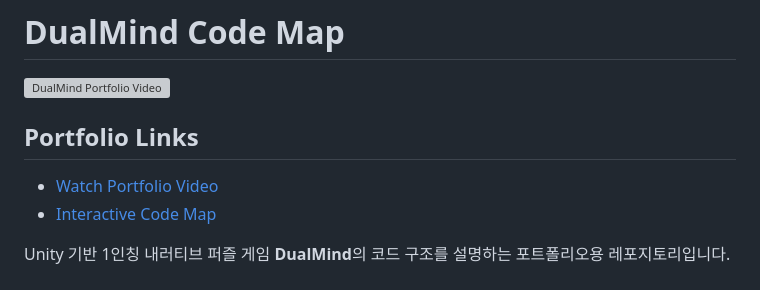
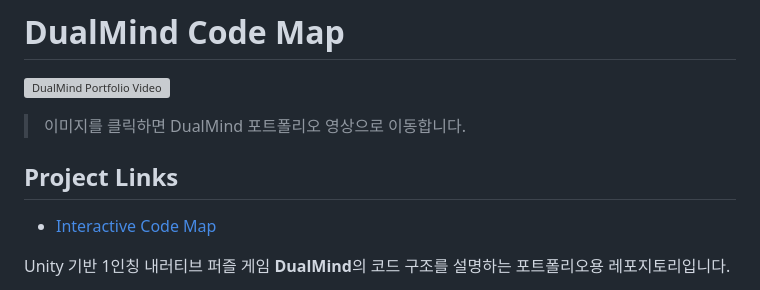
Before and after one commit to SJ97p/DualMind-CodeMap, a Markdown page: README.md, the part around the change. GitHub-like rendering; grey boxes are pictures that could not be loaded.

Commit message:
Fix portfolio video thumbnail to README ver2

```diff
--- a/README.md
+++ b/README.md
@@ -2,9 +2,10 @@
 
 [![DualMind Portfolio Video](https://img.youtube.com/vi/uV3aHac0BLE/hqdefault.jpg)](https://youtu.be/uV3aHac0BLE)
 
-## Portfolio Links
+> 이미지를 클릭하면 DualMind 포트폴리오 영상으로 이동합니다.
 
-- [Watch Portfolio Video](https://youtu.be/uV3aHac0BLE)
+## Project Links
+
 - [Interactive Code Map](https://sj97p.github.io/DualMind-CodeMap/)
 
 Unity 기반 1인칭 내러티브 퍼즐 게임 **DualMind**의 코드 구조를 설명하는 포트폴리오용 레포지토리입니다.
```
